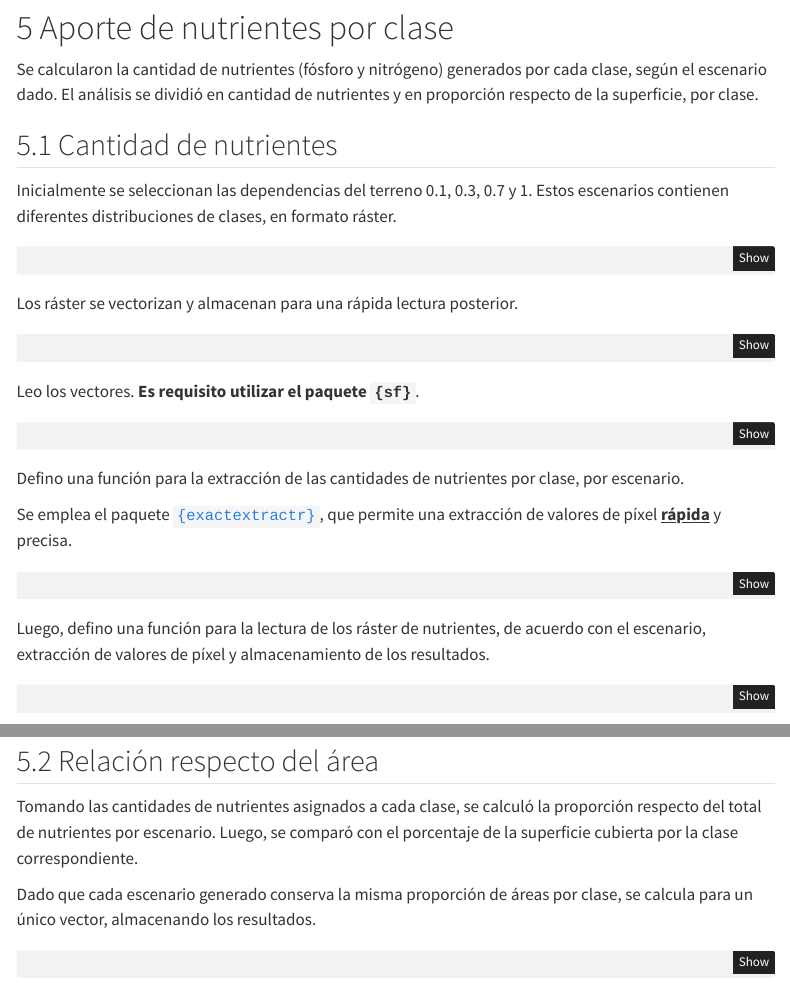
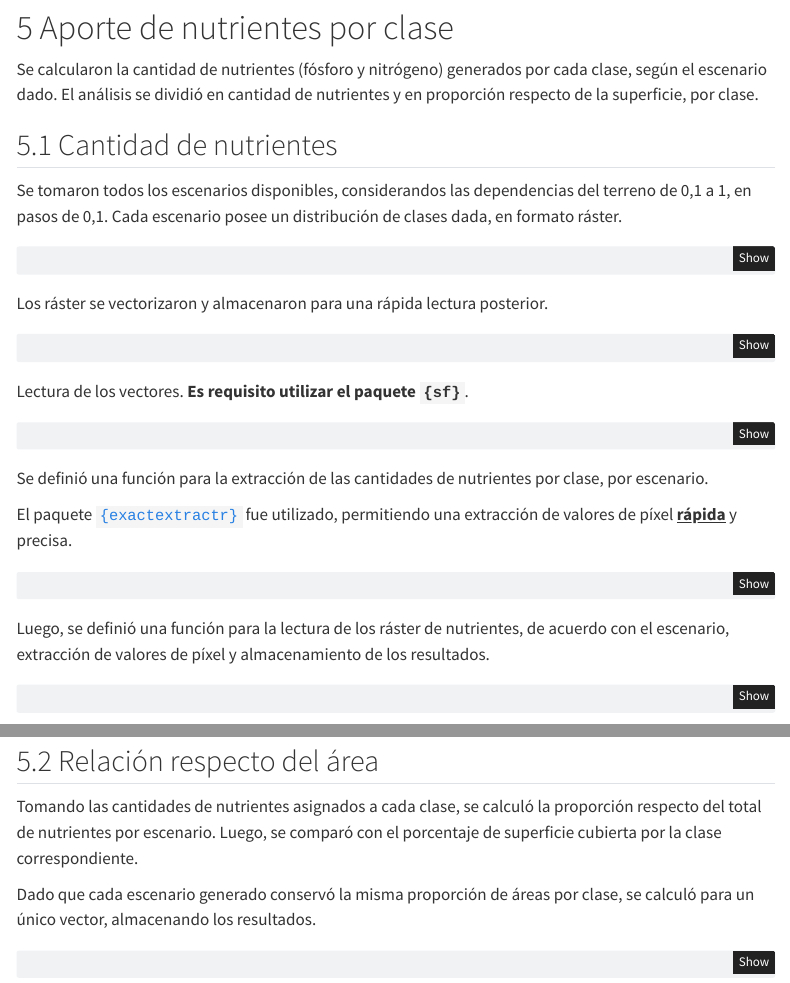
Before and after one commit to vhgauto/paisaje, a Quarto document (nutrientes.qmd): the page in a window 1100 px wide, from 6640 px down, and a second part further down, joined at a grey line. Rendered offline with R 4.5, knitr and Pandoc in place of Quarto, with nearby package versions; some code elsewhere in the file could not run offline; menus at the side of the page are left out.

Commit message:
tiempo verbal

````diff
--- a/nutrientes.qmd
+++ b/nutrientes.qmd
@@ -1284,7 +1284,7 @@ Se calcularon la cantidad de nutrientes (fósforo y nitrógeno) generados por ca
 
 ## Cantidad de nutrientes
 
-Inicialmente se seleccionan las dependencias del terreno 0.1, 0.3, 0.7 y 1. Estos escenarios contienen diferentes distribuciones de clases, en formato ráster.
+Se tomaron todos los escenarios disponibles, considerandos las dependencias del terreno de 0,1 a 1, en pasos de 0,1. Cada escenario posee un distribución de clases dada, en formato ráster.
 
 ```{r}
 #| eval: false
@@ -1296,7 +1296,7 @@ clases_files <- paste0("rasters/land-", c(.1, .3, .7, 1), ".tif")
 clases_rast <- purrr::map(clases_files, rast)
 ```
 
-Los ráster se vectorizan y almacenan para una rápida lectura posterior.
+Los ráster se vectorizaron y almacenaron para una rápida lectura posterior.
 
 ```{r}
 #| eval: false
@@ -1321,7 +1321,7 @@ purrr::walk2(
 )
 ```
 
-Leo los vectores. **Es requisito utilizar el paquete `{sf}`**.
+Lectura de los vectores. **Es requisito utilizar el paquete `{sf}`**.
 
 ```{r}
 #| eval: false
@@ -1332,9 +1332,9 @@ sf_clases <- purrr::map(
 )
 ```
 
-Defino una función para la extracción de las cantidades de nutrientes por clase, por escenario.
-
-Se emplea el paquete [`{exactextractr}`](https://isciences.gitlab.io/exactextractr/), que permite una extracción de valores de píxel <u>**rápida**</u> y precisa.
+Se definió una función para la extracción de las cantidades de nutrientes por clase, por escenario.
+
+El paquete [`{exactextractr}`](https://isciences.gitlab.io/exactextractr/) fue utilizado, permitiendo una extracción de valores de píxel <u>**rápida**</u> y precisa.
 
 ```{r}
 #| eval: false
@@ -1356,7 +1356,7 @@ f_extract <- function(raster, vector, producto, escenario) {
 }
 ```
 
-Luego, defino una función para la lectura de los ráster de nutrientes, de acuerdo con el escenario, extracción de valores de píxel y almacenamiento de los resultados.
+Luego, se definió una función para la lectura de los ráster de nutrientes, de acuerdo con el escenario, extracción de valores de píxel y almacenamiento de los resultados.
 
 ```{r}
 #| eval: false
@@ -1556,9 +1556,9 @@ nutri_tbl |>
 
 ## Relación respecto del área
 
-Tomando las cantidades de nutrientes asignados a cada clase, se calculó la proporción respecto del total de nutrientes por escenario. Luego, se comparó con el porcentaje de la superficie cubierta por la clase correspondiente.
-
-Dado que cada escenario generado conserva la misma proporción de áreas por clase, se calcula para un único vector, almacenando los resultados.
+Tomando las cantidades de nutrientes asignados a cada clase, se calculó la proporción respecto del total de nutrientes por escenario. Luego, se comparó con el porcentaje de superficie cubierta por la clase correspondiente.
+
+Dado que cada escenario generado conservó la misma proporción de áreas por clase, se calculó para un único vector, almacenando los resultados.
 
 ```{r}
 #| eval: false
````
Also changed, not shown: nutrientes.qmd (4 more changed lines), 1 other file.
